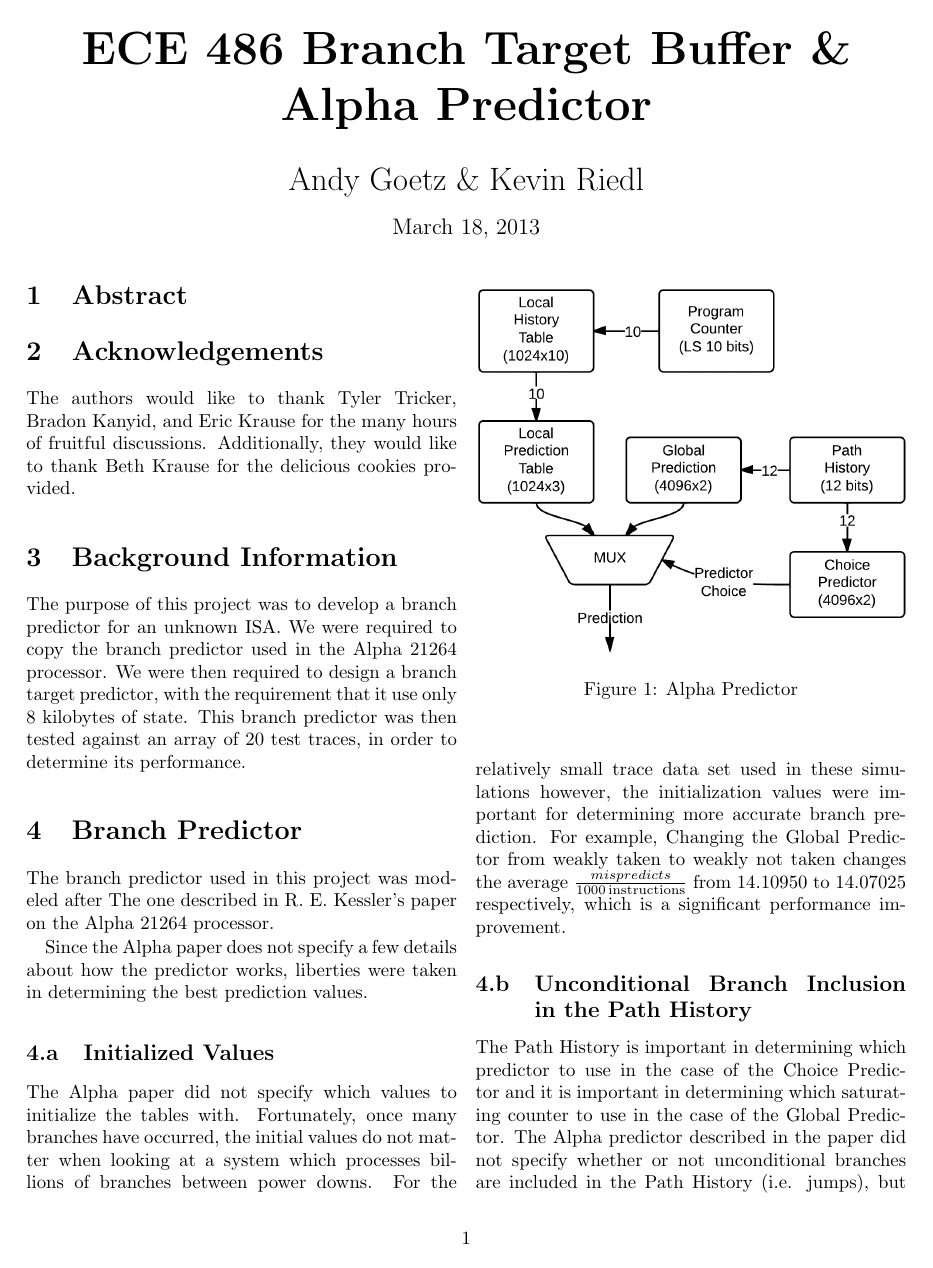
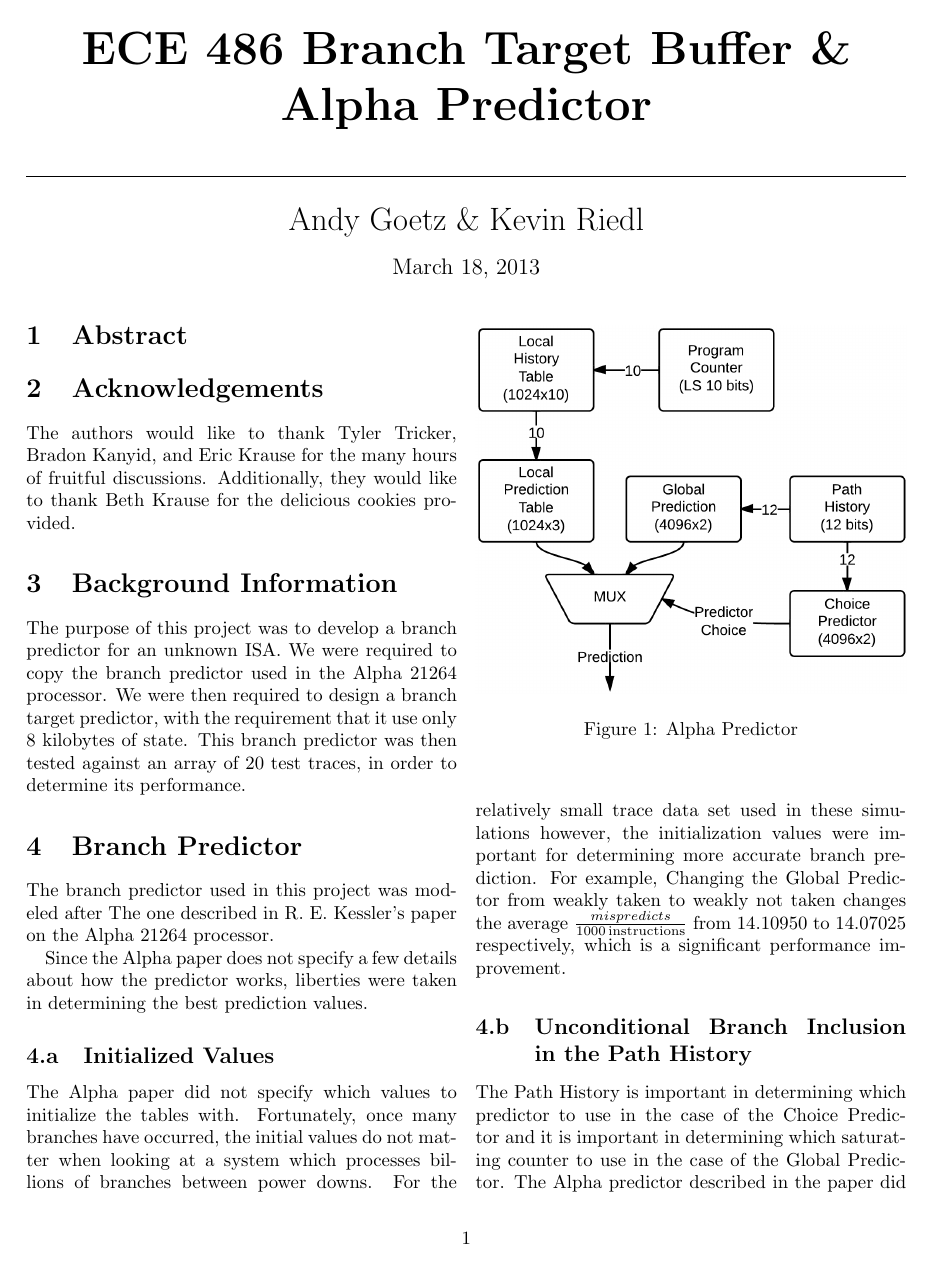
Before and after one commit to apgoetz/CBTB, a LaTeX document (writeup/writeup.tex): page 1 of 5. Compiled offline with pdfLaTeX.

Commit message:
Added horizontal line to title

```diff
--- a/writeup/writeup.tex
+++ b/writeup/writeup.tex
@@ -37,11 +37,10 @@
 
 \author{\LARGE Andy Goetz \& Kevin Riedl}
 \date{\today}
-\title{\Huge \textbf{ECE 486 Branch Target Buffer \& Alpha Predictor}}
+\title{\Huge \textbf{ECE 486 Branch Target Buffer \& Alpha Predictor} \\ \line(1,0){\textwidth}}
 
 \begin{document}
 \maketitle
-
 \section{Abstract}
 \section{Acknowledgements}
 
```
